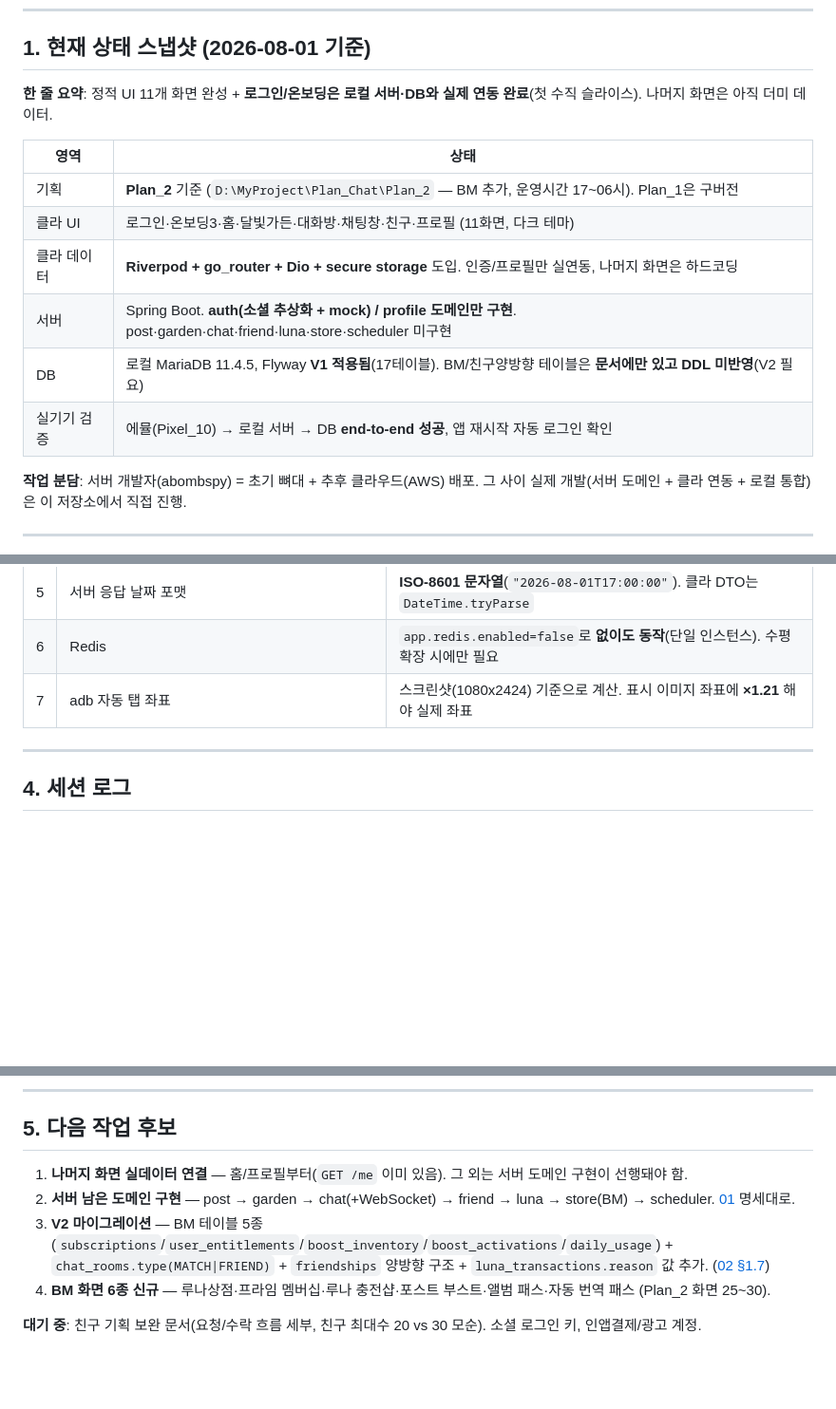
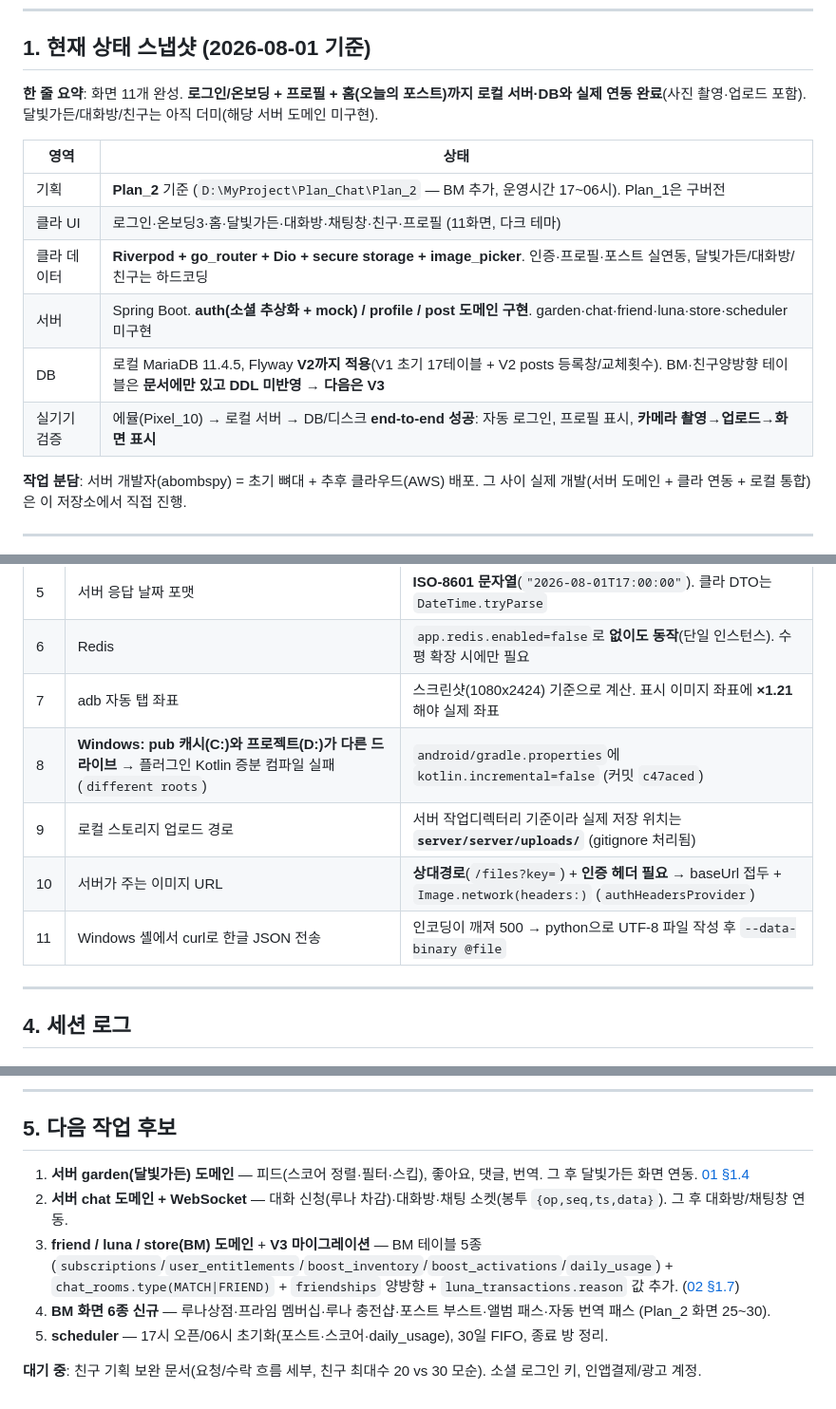
Before and after one commit to BoongLee50/project_chat, a Markdown page: docs/07-work-log.md, 3 parts joined by grey strips. Shown at 95% size. Rendered like a GitHub page; blank space fills up the shorter version.

Commit message:
docs: 작업로그 현재 상태·다음 작업·함정 표 최신화 (V3로 번호 정정)
Co-Authored-By: Claude Opus 4.8 <noreply@anthropic.com>

```diff
--- a/docs/07-work-log.md
+++ b/docs/07-work-log.md
@@ -19,16 +19,16 @@
 
 ## 1. 현재 상태 스냅샷 (2026-08-01 기준)
 
-**한 줄 요약**: 정적 UI 11개 화면 완성 + **로그인/온보딩은 로컬 서버·DB와 실제 연동 완료**(첫 수직 슬라이스). 나머지 화면은 아직 더미 데이터.
+**한 줄 요약**: 화면 11개 완성. **로그인/온보딩 + 프로필 + 홈(오늘의 포스트)까지 로컬 서버·DB와 실제 연동 완료**(사진 촬영·업로드 포함). 달빛가든/대화방/친구는 아직 더미(해당 서버 도메인 미구현).
 
 | 영역 | 상태 |
 |------|------|
 | 기획 | **Plan_2** 기준 (`D:\MyProject\Plan_Chat\Plan_2` — BM 추가, 운영시간 17~06시). Plan_1은 구버전 |
 | 클라 UI | 로그인·온보딩3·홈·달빛가든·대화방·채팅창·친구·프로필 (11화면, 다크 테마) |
-| 클라 데이터 | **Riverpod + go_router + Dio + secure storage** 도입. 인증/프로필만 실연동, 나머지 화면은 하드코딩 |
-| 서버 | Spring Boot. **auth(소셜 추상화 + mock) / profile 도메인만 구현**. post·garden·chat·friend·luna·store·scheduler 미구현 |
-| DB | 로컬 MariaDB 11.4.5, Flyway **V1 적용됨**(17테이블). BM/친구양방향 테이블은 **문서에만 있고 DDL 미반영**(V2 필요) |
-| 실기기 검증 | 에뮬(Pixel_10) → 로컬 서버 → DB **end-to-end 성공**, 앱 재시작 자동 로그인 확인 |
+| 클라 데이터 | **Riverpod + go_router + Dio + secure storage + image_picker**. 인증·프로필·포스트 실연동, 달빛가든/대화방/친구는 하드코딩 |
+| 서버 | Spring Boot. **auth(소셜 추상화 + mock) / profile / post 도메인 구현**. garden·chat·friend·luna·store·scheduler 미구현 |
+| DB | 로컬 MariaDB 11.4.5, Flyway **V2까지 적용**(V1 초기 17테이블 + V2 posts 등록창/교체횟수). BM·친구양방향 테이블은 **문서에만 있고 DDL 미반영 → 다음은 V3** |
+| 실기기 검증 | 에뮬(Pixel_10) → 로컬 서버 → DB/디스크 **end-to-end 성공**: 자동 로그인, 프로필 표시, **카메라 촬영→업로드→화면 표시** |
 
 **작업 분담**: 서버 개발자(abombspy) = 초기 뼈대 + 추후 클라우드(AWS) 배포. 그 사이 실제 개발(서버 도메인 + 클라 연동 + 로컬 통합)은 이 저장소에서 직접 진행.
 
@@ -77,6 +77,10 @@ flutter run -d emulator-5554
 | 5 | 서버 응답 날짜 포맷 | **ISO-8601 문자열**(`"2026-08-01T17:00:00"`). 클라 DTO는 `DateTime.tryParse` |
 | 6 | Redis | `app.redis.enabled=false`로 **없이도 동작**(단일 인스턴스). 수평 확장 시에만 필요 |
 | 7 | adb 자동 탭 좌표 | 스크린샷(1080x2424) 기준으로 계산. 표시 이미지 좌표에 **×1.21** 해야 실제 좌표 |
+| 8 | **Windows: pub 캐시(C:)와 프로젝트(D:)가 다른 드라이브** → 플러그인 Kotlin 증분 컴파일 실패(`different roots`) | `android/gradle.properties`에 `kotlin.incremental=false` (커밋 `c47aced`) |
+| 9 | 로컬 스토리지 업로드 경로 | 서버 작업디렉터리 기준이라 실제 저장 위치는 **`server/server/uploads/`** (gitignore 처리됨) |
+| 10 | 서버가 주는 이미지 URL | **상대경로**(`/files?key=`) + **인증 헤더 필요** → baseUrl 접두 + `Image.network(headers:)` (`authHeadersProvider`) |
+| 11 | Windows 셸에서 curl로 한글 JSON 전송 | 인코딩이 깨져 500 → python으로 UTF-8 파일 작성 후 `--data-binary @file` |
 
 ---
 
@@ -129,9 +133,10 @@ flutter run -d emulator-5554
 
 ## 5. 다음 작업 후보
 
-1. **나머지 화면 실데이터 연결** — 홈/프로필부터(`GET /me` 이미 있음). 그 외는 서버 도메인 구현이 선행돼야 함.
-2. **서버 남은 도메인 구현** — post → garden → chat(+WebSocket) → friend → luna → store(BM) → scheduler. [01](01-protocol-api-spec.md) 명세대로.
-3. **V2 마이그레이션** — BM 테이블 5종(`subscriptions`/`user_entitlements`/`boost_inventory`/`boost_activations`/`daily_usage`) + `chat_rooms.type(MATCH|FRIEND)` + `friendships` 양방향 구조 + `luna_transactions.reason` 값 추가. ([02 §1.7](02-db-schema.md))
+1. **서버 garden(달빛가든) 도메인** — 피드(스코어 정렬·필터·스킵), 좋아요, 댓글, 번역. 그 후 달빛가든 화면 연동. [01 §1.4](01-protocol-api-spec.md)
+2. **서버 chat 도메인 + WebSocket** — 대화 신청(루나 차감)·대화방·채팅 소켓(봉투 `{op,seq,ts,data}`). 그 후 대화방/채팅창 연동.
+3. **friend / luna / store(BM) 도메인** + **V3 마이그레이션** — BM 테이블 5종(`subscriptions`/`user_entitlements`/`boost_inventory`/`boost_activations`/`daily_usage`) + `chat_rooms.type(MATCH|FRIEND)` + `friendships` 양방향 + `luna_transactions.reason` 값 추가. ([02 §1.7](02-db-schema.md))
 4. **BM 화면 6종 신규** — 루나상점·프라임 멤버십·루나 충전샵·포스트 부스트·앨범 패스·자동 번역 패스 (Plan_2 화면 25~30).
+5. **scheduler** — 17시 오픈/06시 초기화(포스트·스코어·daily_usage), 30일 FIFO, 종료 방 정리.
 
 **대기 중**: 친구 기획 보완 문서(요청/수락 흐름 세부, 친구 최대수 20 vs 30 모순). 소셜 로그인 키, 인앱결제/광고 계정.
```
